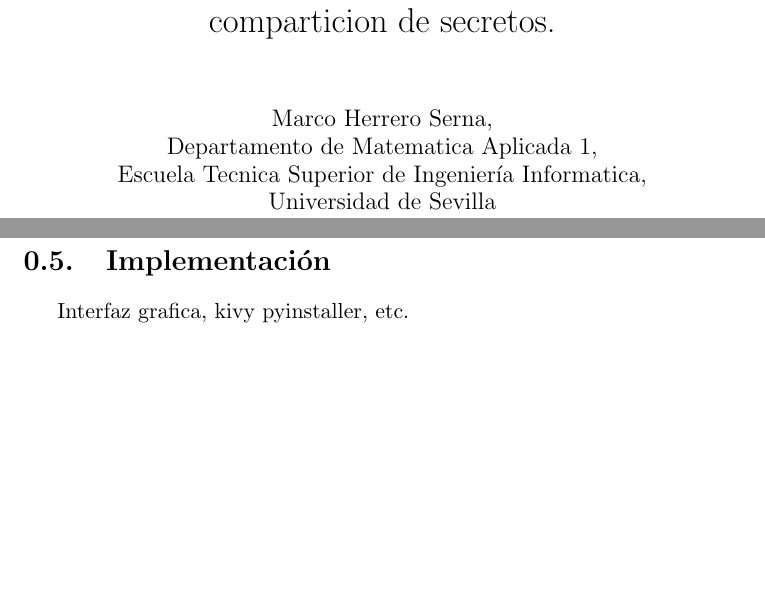
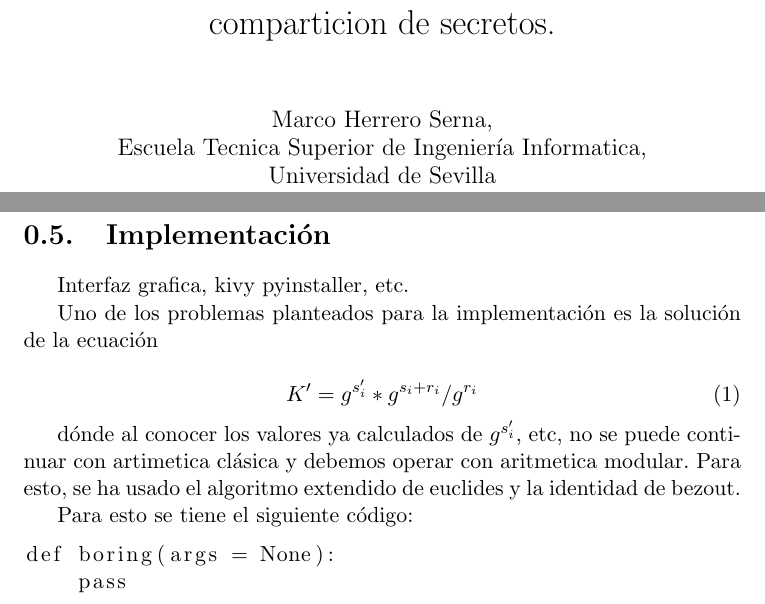
Before and after one commit to marhs/pfc, a LaTeX document (docs/docs.tex): two parts of pages 1 and 3 of 3 before the commit and two parts of pages 1 and 3 of 4 after it, joined at a grey line, cut so that both start at the same text, the shorter picture padded with empty space. Compiled offline with pdfLaTeX.

Commit message:
Añadido la ecuacion de key_recover() a la documentacion

```diff
--- a/docs/docs.tex
+++ b/docs/docs.tex
@@ -2,12 +2,14 @@
 \usepackage[spanish]{babel}
 \selectlanguage{spanish}
 \usepackage[utf8]{inputenc}
+\usepackage{amsmath}
+% TODO Configurar el documento para que use codigo python
+\usepackage{listings}
 
 \begin{document}
 
 \title{Descripción y analisis de un protocolo autenticado de transferencia de claves en grupo basado en la comparticion de secretos.}
 \author{Marco Herrero Serna,\\
-        Departamento de Matematica Aplicada 1,\\
         Escuela Tecnica Superior de Ingeniería Informatica,\\
         Universidad de Sevilla\\
         \texttt{me@marhs.de}}
@@ -42,6 +44,22 @@ Descripcion y limitaciones
 \section{Implementación}
 Interfaz grafica, kivy pyinstaller, etc.
 
+Uno de los problemas planteados para la implementación es la solución de la ecuación
+
+\begin{equation}
+    K' = g^{s_{i}'} * g^{s_{i}+r_{i}} / g^{r_{i}}
+\end{equation}
+
+dónde al conocer los valores ya calculados de $ g^{s_{i}'} $, etc, no se puede continuar con artimetica clásica y debemos operar con aritmetica modular. Para esto, se ha usado el algoritmo extendido de euclides y la identidad de bezout.
+
+Para esto se tiene el siguiente código:
+
+\begin{lstlisting}
+def boring(args = None):
+    pass
+\end{lstlisting}
+
+
 \section{Manual de usuario}
 
 \section{Experimentacion}
```
